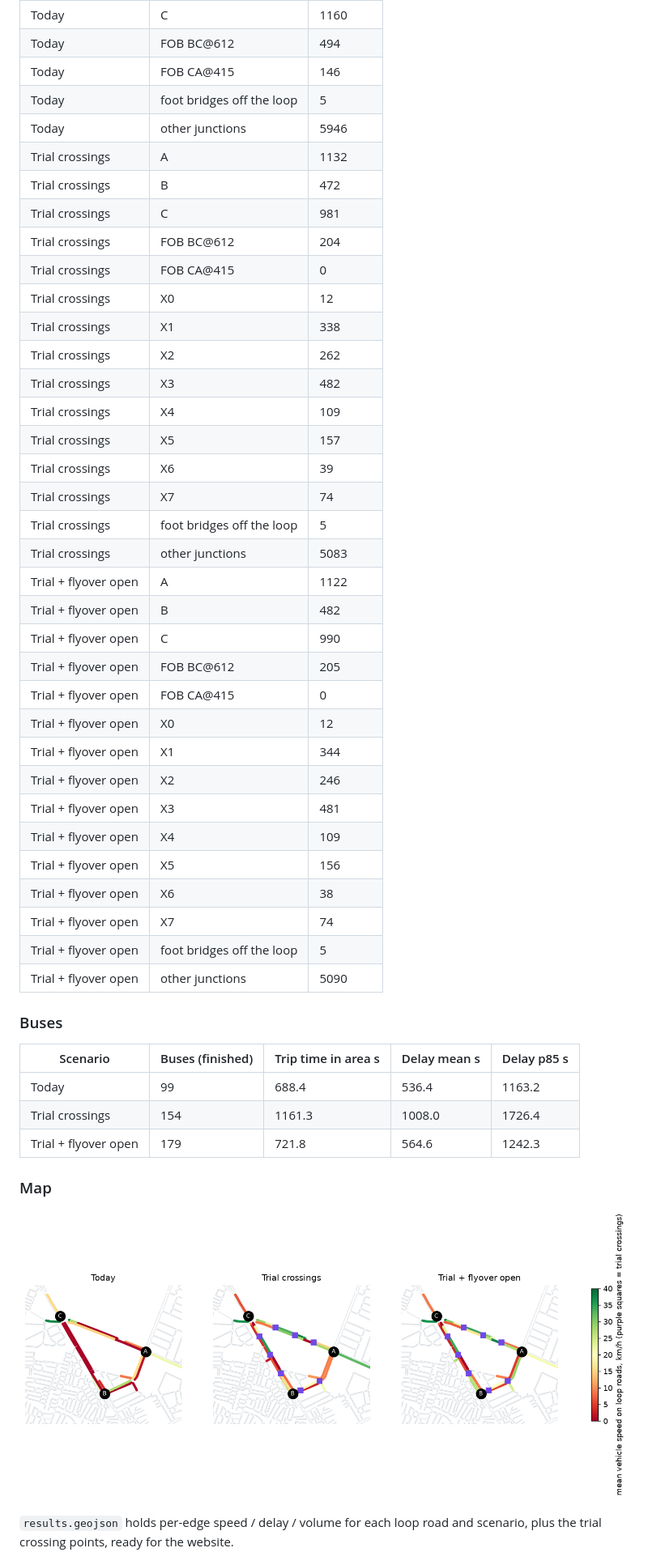
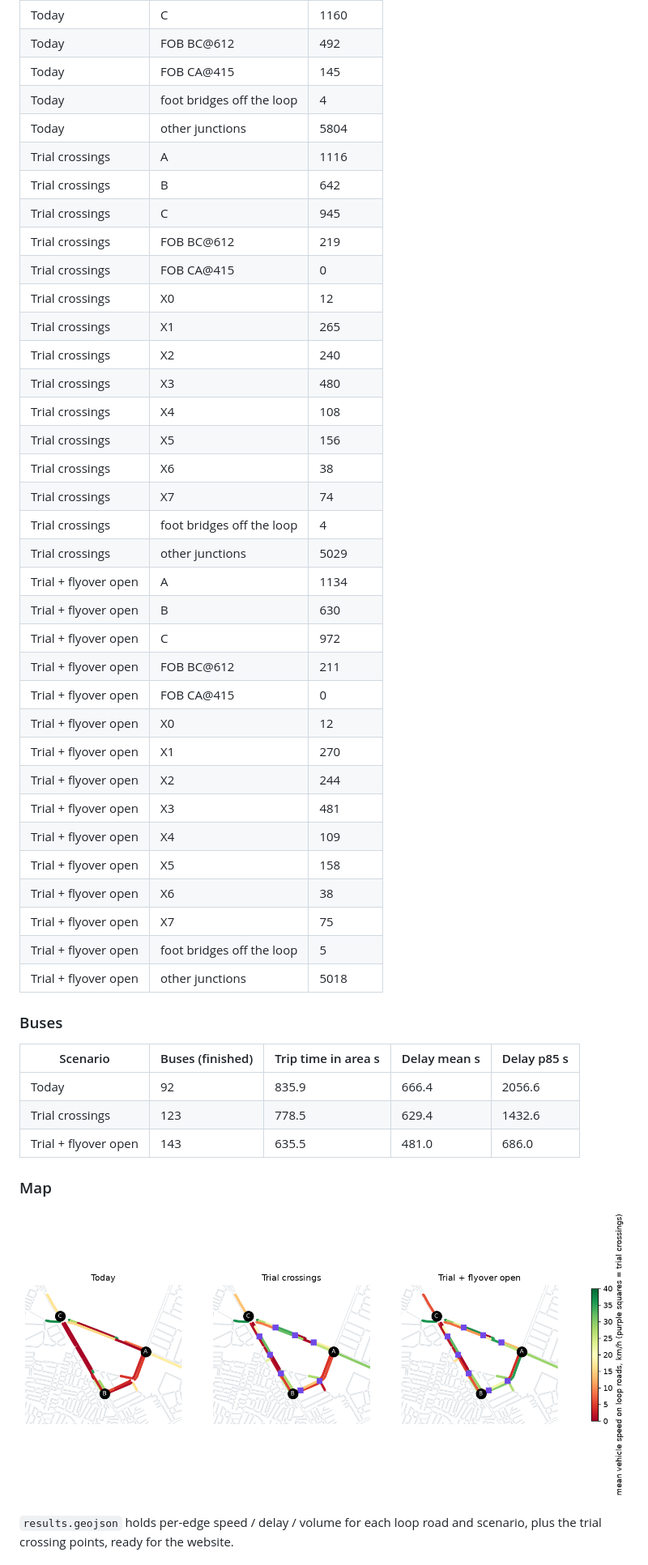
Before and after one commit to kskhannaio/loop_sumo_poc, a Markdown page: report/REPORT.md, the part around one of its changes. Shown at 81% size. Rendered like a GitHub page; pictures changed too: report/map.png.

```diff
--- a/report/REPORT.md
+++ b/report/REPORT.md
@@ -102,45 +99,45 @@ Queue detectors cover the last 150 m of each approach lane, so 150 m means "the
 | Today | C | 1160 |
-| Today | FOB BC@612 | 494 |
-| Today | FOB CA@415 | 146 |
-| Today | foot bridges off the loop | 5 |
-| Today | other junctions | 5946 |
-| Trial crossings | A | 1132 |
-| Trial crossings | B | 472 |
-| Trial crossings | C | 981 |
-| Trial crossings | FOB BC@612 | 204 |
+| Today | FOB BC@612 | 492 |
+| Today | FOB CA@415 | 145 |
+| Today | foot bridges off the loop | 4 |
+| Today | other junctions | 5804 |
+| Trial crossings | A | 1116 |
+| Trial crossings | B | 642 |
+| Trial crossings | C | 945 |
+| Trial crossings | FOB BC@612 | 219 |
 | Trial crossings | FOB CA@415 | 0 |
 | Trial crossings | X0 | 12 |
-| Trial crossings | X1 | 338 |
-| Trial crossings | X2 | 262 |
-| Trial crossings | X3 | 482 |
-| Trial crossings | X4 | 109 |
-| Trial crossings | X5 | 157 |
-| Trial crossings | X6 | 39 |
+| Trial crossings | X1 | 265 |
+| Trial crossings | X2 | 240 |
+| Trial crossings | X3 | 480 |
+| Trial crossings | X4 | 108 |
+| Trial crossings | X5 | 156 |
+| Trial crossings | X6 | 38 |
 | Trial crossings | X7 | 74 |
-| Trial crossings | foot bridges off the loop | 5 |
-| Trial crossings | other junctions | 5083 |
-| Trial + flyover open | A | 1122 |
-| Trial + flyover open | B | 482 |
-| Trial + flyover open | C | 990 |
-| Trial + flyover open | FOB BC@612 | 205 |
+| Trial crossings | foot bridges off the loop | 4 |
+| Trial crossings | other junctions | 5029 |
+| Trial + flyover open | A | 1134 |
+| Trial + flyover open | B | 630 |
+| Trial + flyover open | C | 972 |
+| Trial + flyover open | FOB BC@612 | 211 |
 | Trial + flyover open | FOB CA@415 | 0 |
 | Trial + flyover open | X0 | 12 |
-| Trial + flyover open | X1 | 344 |
-| Trial + flyover open | X2 | 246 |
+| Trial + flyover open | X1 | 270 |
+| Trial + flyover open | X2 | 244 |
 | Trial + flyover open | X3 | 481 |
 | Trial + flyover open | X4 | 109 |
-| Trial + flyover open | X5 | 156 |
+| Trial + flyover open | X5 | 158 |
 | Trial + flyover open | X6 | 38 |
-| Trial + flyover open | X7 | 74 |
+| Trial + flyover open | X7 | 75 |
 | Trial + flyover open | foot bridges off the loop | 5 |
-| Trial + flyover open | other junctions | 5090 |
+| Trial + flyover open | other junctions | 5018 |
 
 ### Buses
 | Scenario | Buses (finished) | Trip time in area s | Delay mean s | Delay p85 s |
 |---|---|---|---|---|
-| Today | 99 | 688.4 | 536.4 | 1163.2 |
-| Trial crossings | 154 | 1161.3 | 1008.0 | 1726.4 |
-| Trial + flyover open | 179 | 721.8 | 564.6 | 1242.3 |
+| Today | 92 | 835.9 | 666.4 | 2056.6 |
+| Trial crossings | 123 | 778.5 | 629.4 | 1432.6 |
+| Trial + flyover open | 143 | 635.5 | 481.0 | 686.0 |
 
 ### Map
 ![map](map.png)
```
Also changed, not shown: other parts of report/REPORT.md (+53 -56 lines), report/people.png, report/queues.png, report/vehicles.png, 4 other files.
